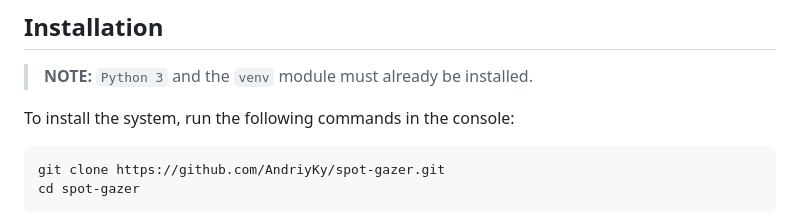
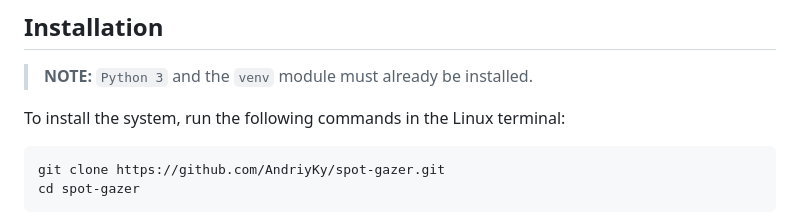
Before and after one commit to AndriyKy/spot-gazer, a Markdown page: docs/README.md, the part around the change. Drawn GitHub-style.

Commit message:
refactor: add OS clarification

````diff
--- a/docs/README.md
+++ b/docs/README.md
@@ -13,7 +13,7 @@ Join us in creating a greener, smarter future of parking! 🌍 🌿
 ## Installation
 > **NOTE:** `Python 3` and the `venv` module must already be installed.
 
-To install the system, run the following commands in the console:
+To install the system, run the following commands in the Linux terminal:
 
 ```bash
 git clone https://github.com/AndriyKy/spot-gazer.git
````
